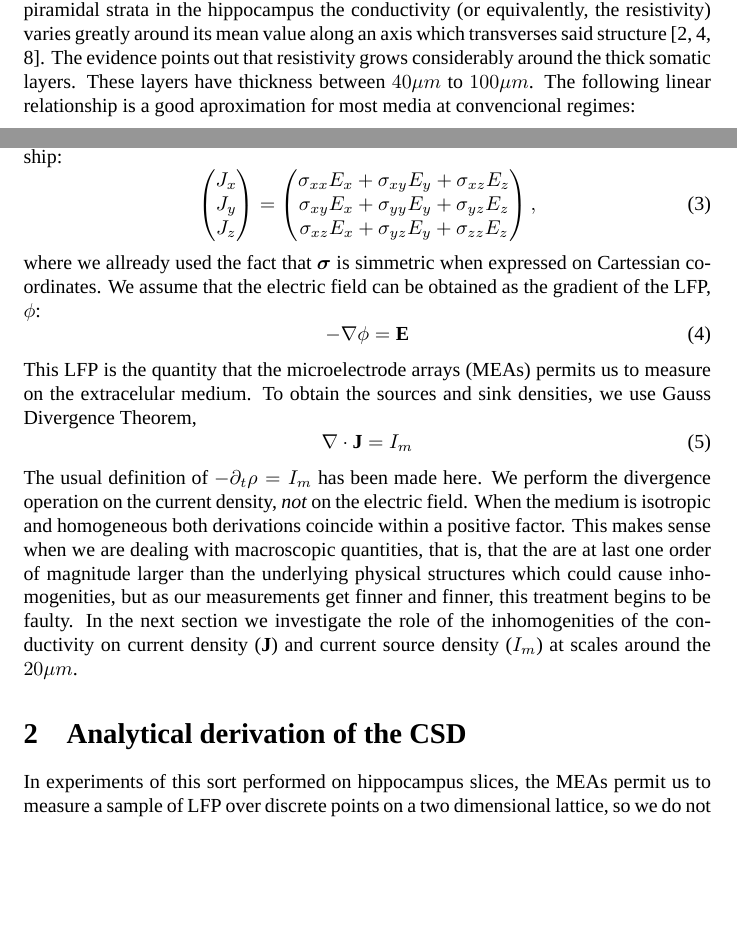
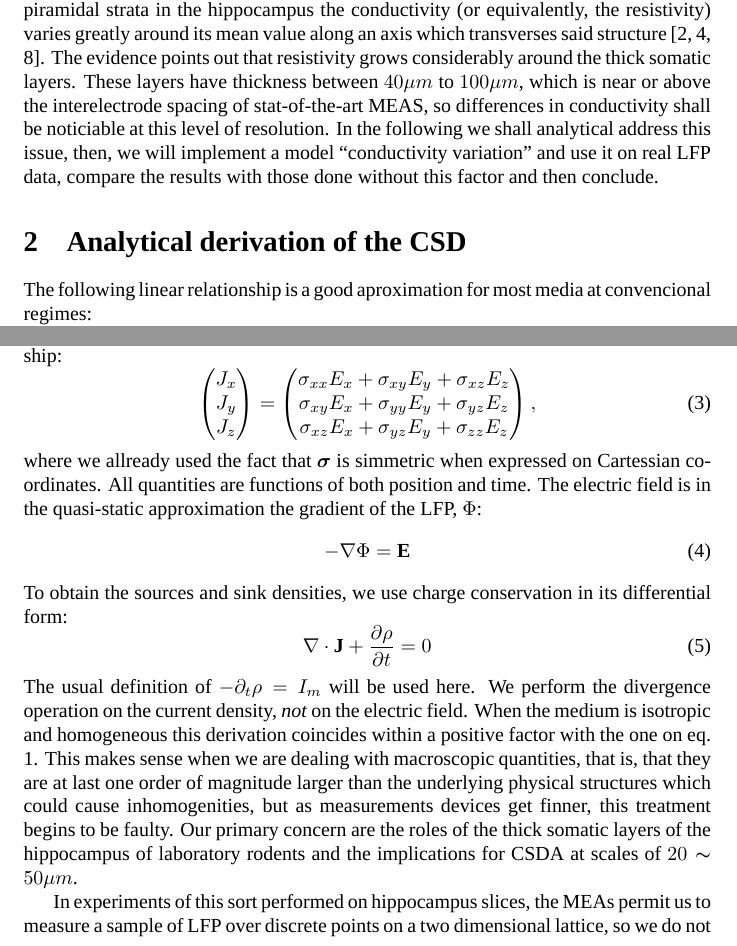
Before and after one commit to kzapfe/ElectroNeuroTools, a LaTeX paper (Reportes/CSDAattheSomaticLayersScale.tex): two parts of page 2 of 5, joined at a grey line, cut so that both start at the same text, the shorter picture padded with empty space. Compiled offline with XeLaTeX; a missing font is replaced by an installed copy or a similar font.

Commit message:
trabajando gradiantes

```diff
--- a/Reportes/CSDAattheSomaticLayersScale.tex
+++ b/Reportes/CSDAattheSomaticLayersScale.tex
@@ -2,7 +2,7 @@
 
 %\usepackage[utf8]{inputenc}
 \usepackage{fontspec}
-\usepackage{amsmath}
+\usepackage{amsmath, amssymb}
 
 \usepackage{graphicx}
 
@@ -82,7 +82,17 @@ an axis which transverses said structure
 \cite{Holsheimer87, Lopez01, TrevinoPersonal}.
 The evidence points out that resistivity grows
 considerably around the thick somatic layers. These layers
-have thickness between $40\mu m$ to $100 \mu m$.
+have thickness between $40\mu m$ to $100 \mu m$, which is
+near or above the interelectrode spacing of stat-of-the-art MEAS, so
+differences in conductivity shall be noticiable at this
+level of resolution. In the following we shall analytical address this
+issue, then, we will implement a model ``conductivity variation''
+and use it on real LFP data, compare
+the results with those done without this factor and then conclude.
+
+
+\section{Analytical  derivation of the CSD}
+
 The following linear relationship is a good aproximation for
 most media at convencional regimes:
 \begin{equation}
@@ -111,34 +121,31 @@ explicit  \emph{tensorial} relationship:
   \end{pmatrix},
 \end{equation}
 where we allready used the fact that $\cond$ is simmetric when
-expressed on Cartessian coordinates.
-We assume that the electric field can be obtained as the
-gradient of the LFP, $\phi$:
+expressed on Cartessian coordinates. All quantities are functions of
+both position and time.
+The electric field is in the quasi-static approximation the
+gradient of the LFP, $\Phi$:
 \begin{equation}
-  -\nabla \phi=\EF
+  -\nabla \Phi=\EF
 \end{equation}
-This LFP is the quantity that the microelectrode arrays (MEAs) permits us
-to measure on the extracelular medium.
-To obtain the sources and sink densities, we use Gauss Divergence Theorem,
+To obtain the sources and sink densities, we use charge conservation in
+its differential form:
 \begin{equation}
-\nabla \cdot \Jd =I_m
+\nabla \cdot \Jd +\frac{\partial \rho}{\partial t}=0
 \end{equation}
-The usual definition of $-\partial_t \rho =I_m$ has been made here.
+The usual definition of $-\partial_t \rho =I_m$ will be used here.
 We perform the divergence operation on the current density, \emph{not}
 on the electric field. When the medium is isotropic and homogeneous
-both derivations coincide within a positive factor.
+this derivation coincides within a positive factor with the one
+on eq. \ref{CSDasLaplacian}.
 This makes sense when we are dealing with macroscopic quantities,
-that is, that the are at last one order of magnitude larger
+that is, that they are at last one order of magnitude larger
 than the underlying physical structures which could cause
-inhomogenities, but as our measurements get finner and finner,
+inhomogenities, but as measurements devices get finner,
 this treatment begins to be faulty.
-In the next section we investigate the role of the inhomogenities
-of the conductivity on current density
-($\Jd$) and current source density ($I_m$) at scales around
-the $20\mu m$.
-
-
-\section{Analytical  derivation of the CSD}
+Our primary concern are the roles of the thick somatic layers of
+the hippocampus of laboratory rodents and the implications for
+CSDA at scales of $20 \thicksim 50 \mu m$.
 
 
 In experiments of this sort performed on hippocampus slices, the
```
Also changed, not shown: Reportes/CSDAattheSomaticLayersScale.tex (19 more changed lines), 1 other file.
